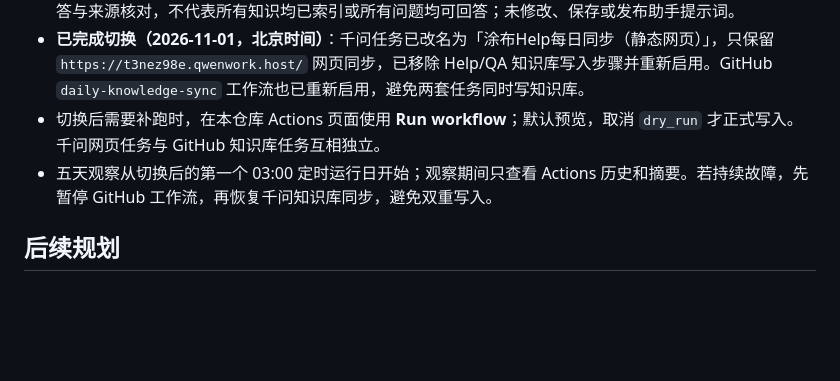
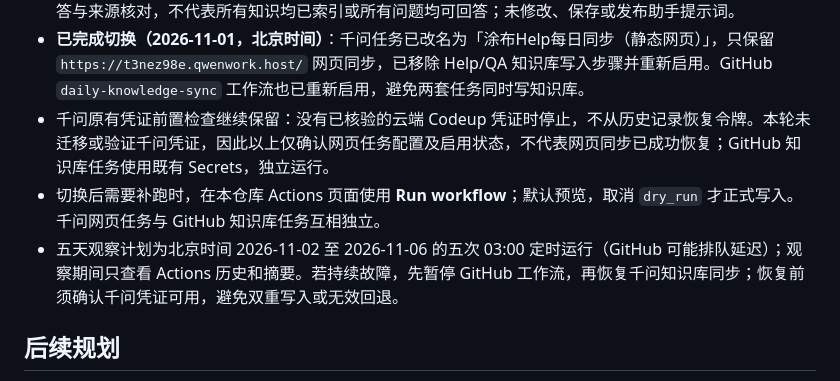
Before and after one commit to Smileher/tubu, a Markdown page: README.md, the part around the change. Rendered like a GitHub page; blank space fills up the shorter version.

Commit message:
记录五天观察日期与网页凭证边界

```diff
--- a/README.md
+++ b/README.md
@@ -55,8 +55,9 @@
 - 云端已完成只读预览；[正式同步 #12](https://github.com/Smileher/tubu/actions/runs/41188332396) 新增 0、更新 1、跳过 2、失败 0；[再次正式执行 #13](https://github.com/Smileher/tubu/actions/runs/41188516580) 新增 0、更新 0、跳过 3、失败 0。源码版本均为 `44e169ecf74e415685f205306444d1fc22a35011`，三份文档均复用既有知识库节点。
 - 超级小布预览测试：相机释放/重连问题返回手册「相机配置与采集 → 相机连接管理」章节及检测中禁止操作；过程能力过滤问题返回 `QA-20261026-20261101.md` 第 1 条及原提问时间，答案与资料一致。此为样本回答与来源核对，不代表所有知识均已索引或所有问题均可回答；未修改、保存或发布助手提示词。
 - **已完成切换（2026-11-01，北京时间）**：千问任务已改名为「涂布Help每日同步（静态网页）」，只保留 `https://t3nez98e.qwenwork.host/` 网页同步，已移除 Help/QA 知识库写入步骤并重新启用。GitHub `daily-knowledge-sync` 工作流也已重新启用，避免两套任务同时写知识库。
+- 千问原有凭证前置检查继续保留：没有已核验的云端 Codeup 凭证时停止，不从历史记录恢复令牌。本轮未迁移或验证千问凭证，因此以上仅确认网页任务配置及启用状态，不代表网页同步已成功恢复；GitHub 知识库任务使用既有 Secrets，独立运行。
 - 切换后需要补跑时，在本仓库 Actions 页面使用 **Run workflow**；默认预览，取消 `dry_run` 才正式写入。千问网页任务与 GitHub 知识库任务互相独立。
-- 五天观察从切换后的第一个 03:00 定时运行日开始；观察期间只查看 Actions 历史和摘要。若持续故障，先暂停 GitHub 工作流，再恢复千问知识库同步，避免双重写入。
+- 五天观察计划为北京时间 2026-11-02 至 2026-11-06 的五次 03:00 定时运行（GitHub 可能排队延迟）；观察期间只查看 Actions 历史和摘要。若持续故障，先暂停 GitHub 工作流，再恢复千问知识库同步；恢复前须确认千问凭证可用，避免双重写入或无效回退。
 
 ## 后续规划
 
```
